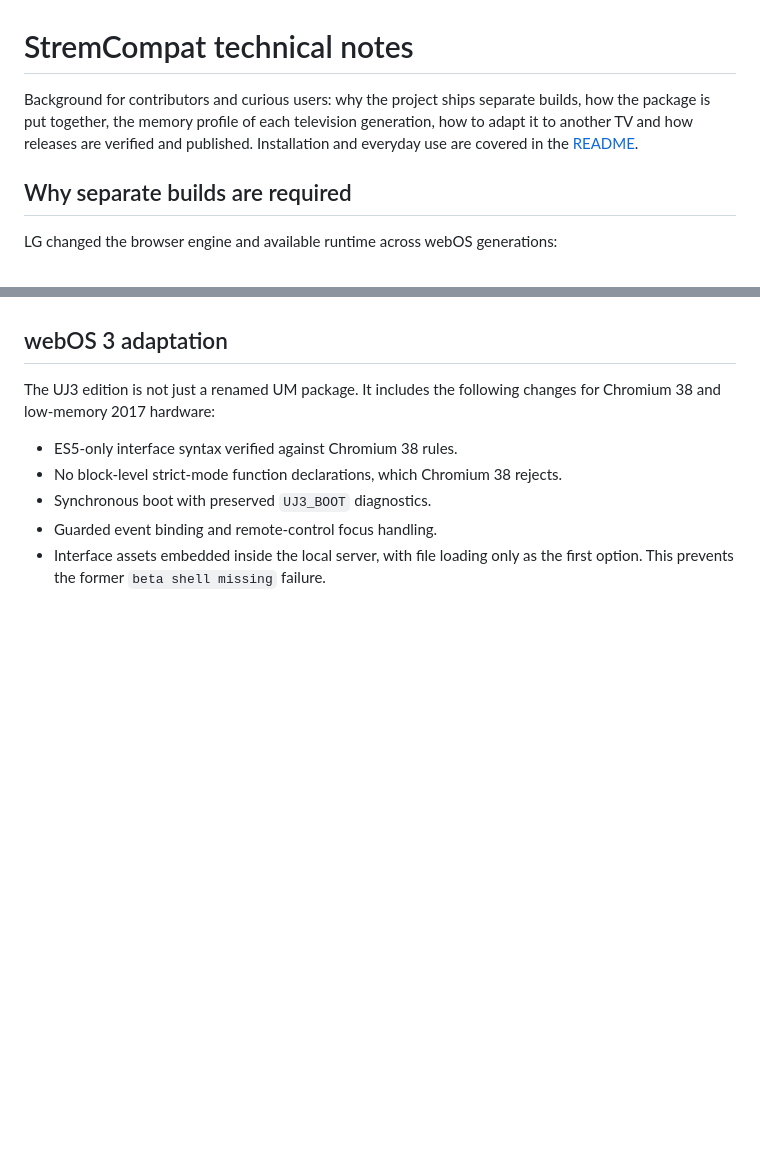
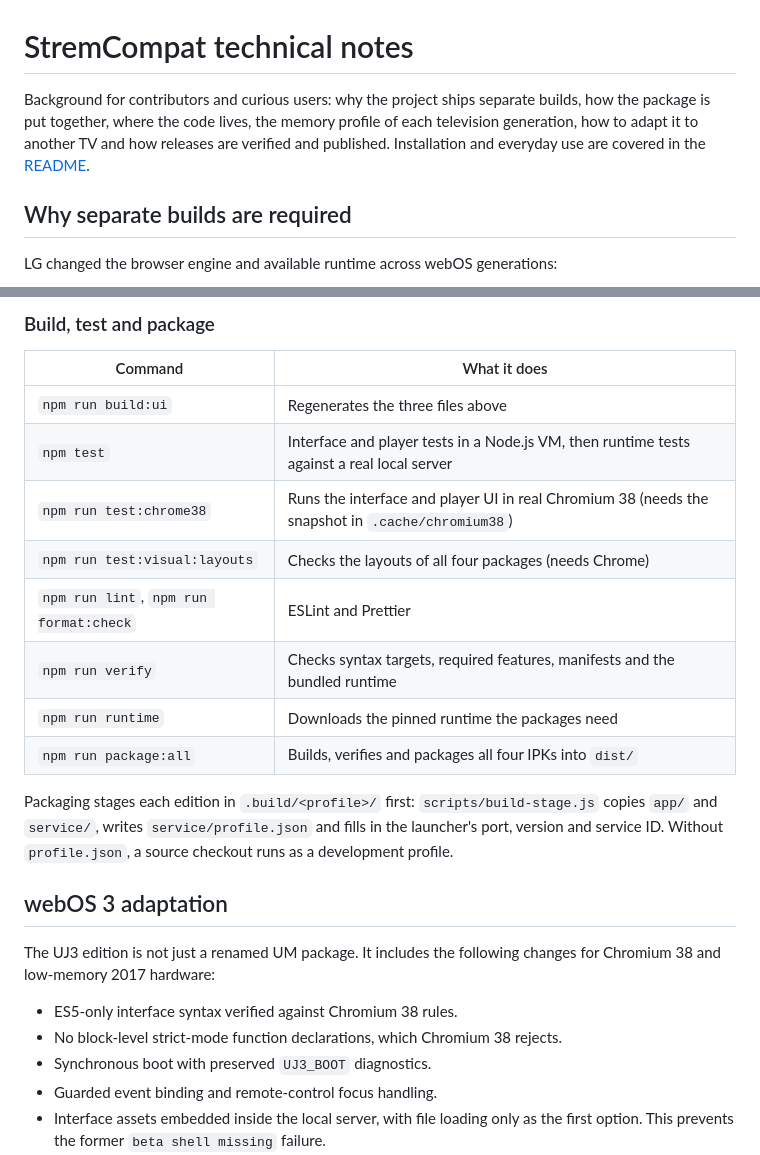
Before and after one commit to Alexesmm/stremcompat-lg-webos, a Markdown page: docs/TECHNICAL.md, 2 parts joined by grey strips. GitHub-like rendering; blank space fills up the shorter version.

```diff
--- a/docs/TECHNICAL.md
+++ b/docs/TECHNICAL.md
@@ -1,6 +1,6 @@
 # StremCompat technical notes
 
-Background for contributors and curious users: why the project ships separate builds, how the package is put together, the memory profile of each television generation, how to adapt it to another TV and how releases are verified and published. Installation and everyday use are covered in the [README](../README.md).
+Background for contributors and curious users: why the project ships separate builds, how the package is put together, where the code lives, the memory profile of each television generation, how to adapt it to another TV and how releases are verified and published. Installation and everyday use are covered in the [README](../README.md).
 
 ## Why separate builds are required
 
@@ -39,3 +72,17 @@ The UM4 1920x1080 and 1280x720 builds use ports `8082` and `8084`. The UJ3 1920x
+### Build, test and package
+
+| Command | What it does |
+|---|---|
+| `npm run build:ui` | Regenerates the three files above |
+| `npm test` | Interface and player tests in a Node.js VM, then runtime tests against a real local server |
+| `npm run test:chrome38` | Runs the interface and player UI in real Chromium 38 (needs the snapshot in `.cache/chromium38`) |
+| `npm run test:visual:layouts` | Checks the layouts of all four packages (needs Chrome) |
+| `npm run lint`, `npm run format:check` | ESLint and Prettier |
+| `npm run verify` | Checks syntax targets, required features, manifests and the bundled runtime |
+| `npm run runtime` | Downloads the pinned runtime the packages need |
+| `npm run package:all` | Builds, verifies and packages all four IPKs into `dist/` |
+
+Packaging stages each edition in `.build/<profile>/` first: `scripts/build-stage.js` copies `app/` and `service/`, writes `service/profile.json` and fills in the launcher's port, version and service ID. Without `profile.json`, a source checkout runs as a development profile.
 
 ## webOS 3 adaptation
 
```
Also changed, not shown: other parts of docs/TECHNICAL.md (+33 -0 lines).
